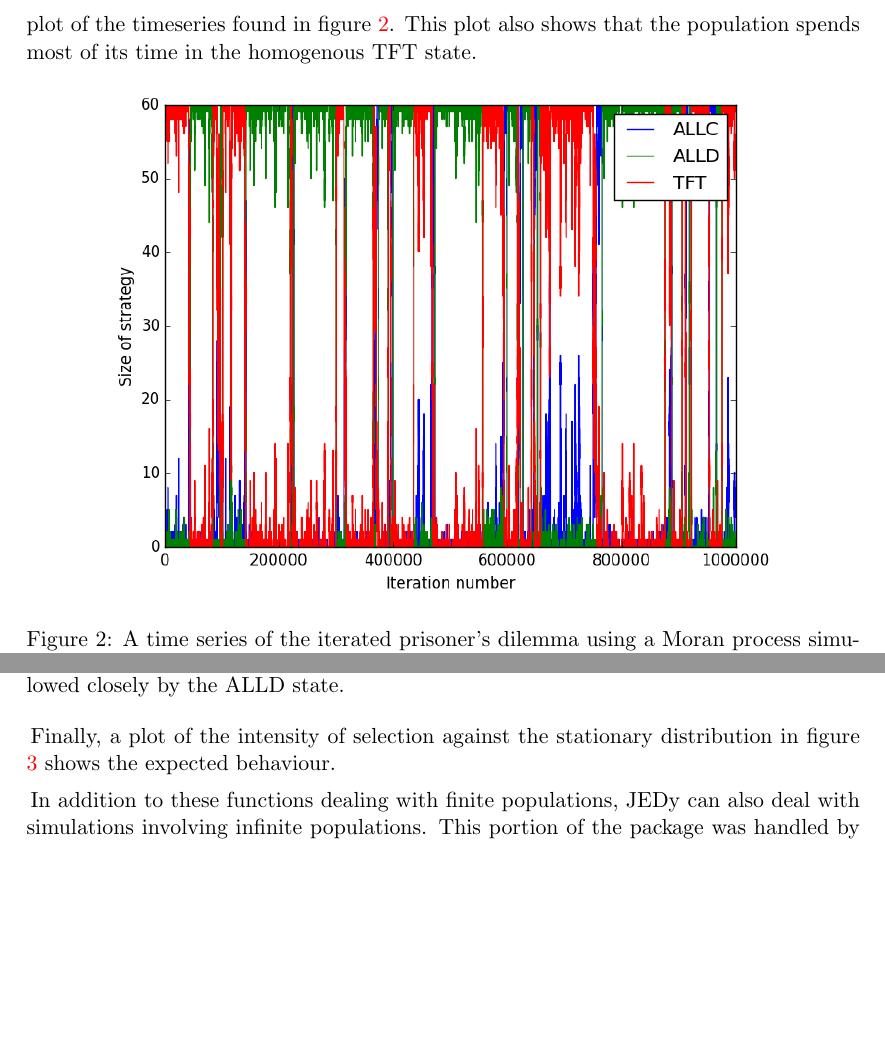
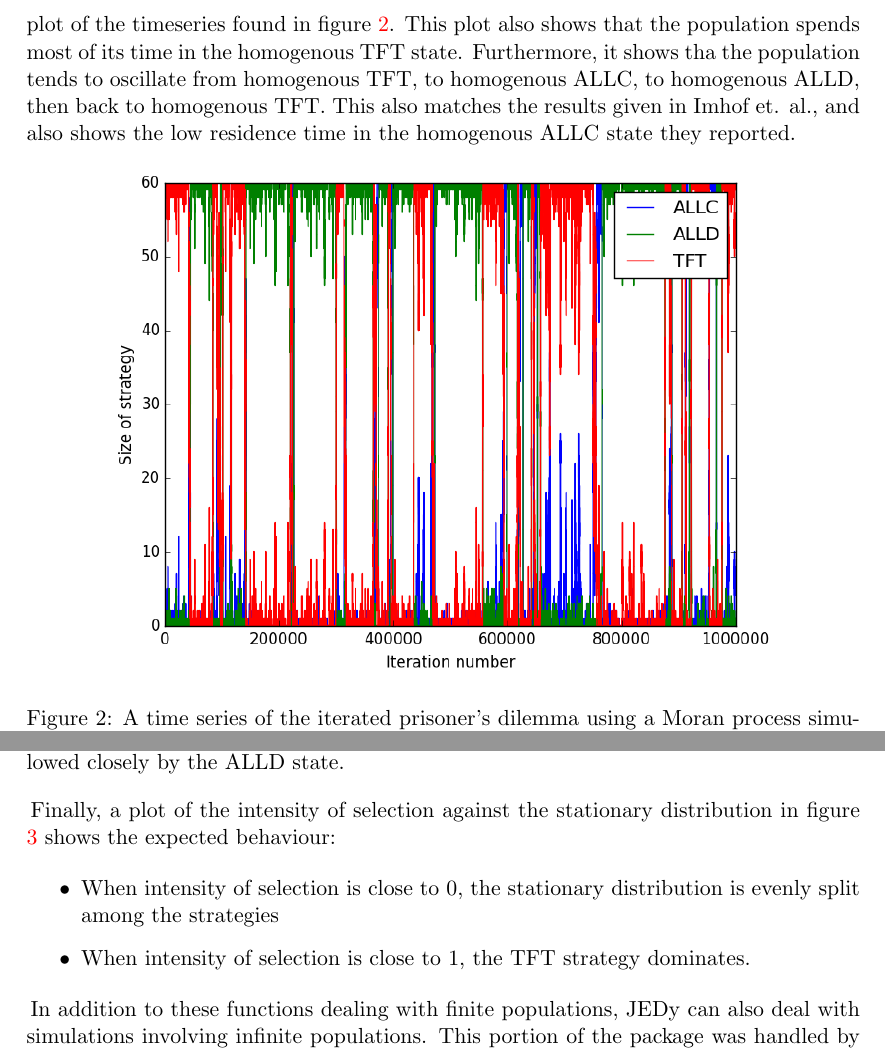
Before and after one commit to Niksko/advancedProjectReport, a LaTeX paper (endSemReport/endSemReport.tex, which reads endSemReport/sections/JEDy.tex): two parts of page 8 of 11, joined at a grey line, cut so that both start at the same text, the shorter picture padded with empty space. Compiled offline with pdfLaTeX.

Commit message:
Added a bit of content and fixed a few typos

```diff
--- a/endSemReport/sections/JEDy.tex
+++ b/endSemReport/sections/JEDy.tex
@@ -17,6 +17,8 @@ The heatmap shown in figure \ref{heatmap} is similar (though not as nicely forma
 
 We can further confirm that our results match those of Imhof et. al. by studying the plot of the timeseries found in figure \ref{timeseries}.
 This plot also shows that the population spends most of its time in the homogenous TFT state.
+Furthermore, it shows tha the population tends to oscillate from homogenous TFT, to homogenous ALLC, to homogenous ALLD, then back to homogenous TFT.
+This also matches the results given in Imhof et. al., and also shows the low residence time in the homogenous ALLC state they reported.
 
 \begin{figure}[h]
     \centering
@@ -27,7 +29,12 @@ This plot also shows that the population spends most of its time in the homogeno
     \label{timeseries}
 \end{figure}
 
-Finally, a plot of the intensity of selection against the stationary distribution in figure \ref{stationarydist} shows the expected behaviour.
+Finally, a plot of the intensity of selection against the stationary distribution in figure \ref{stationarydist} shows the expected behaviour:
+
+\begin{itemize}
+    \item When intensity of selection is close to 0, the stationary distribution is evenly split among the strategies
+    \item When intensity of selection is close to 1, the TFT strategy dominates.
+\end{itemize}
 
 \begin{figure}[h]
     \centering
```
Also changed, not shown: endSemReport/sections/background.tex (+1 -1 lines), endSemReport/endSemReport.pdf.
